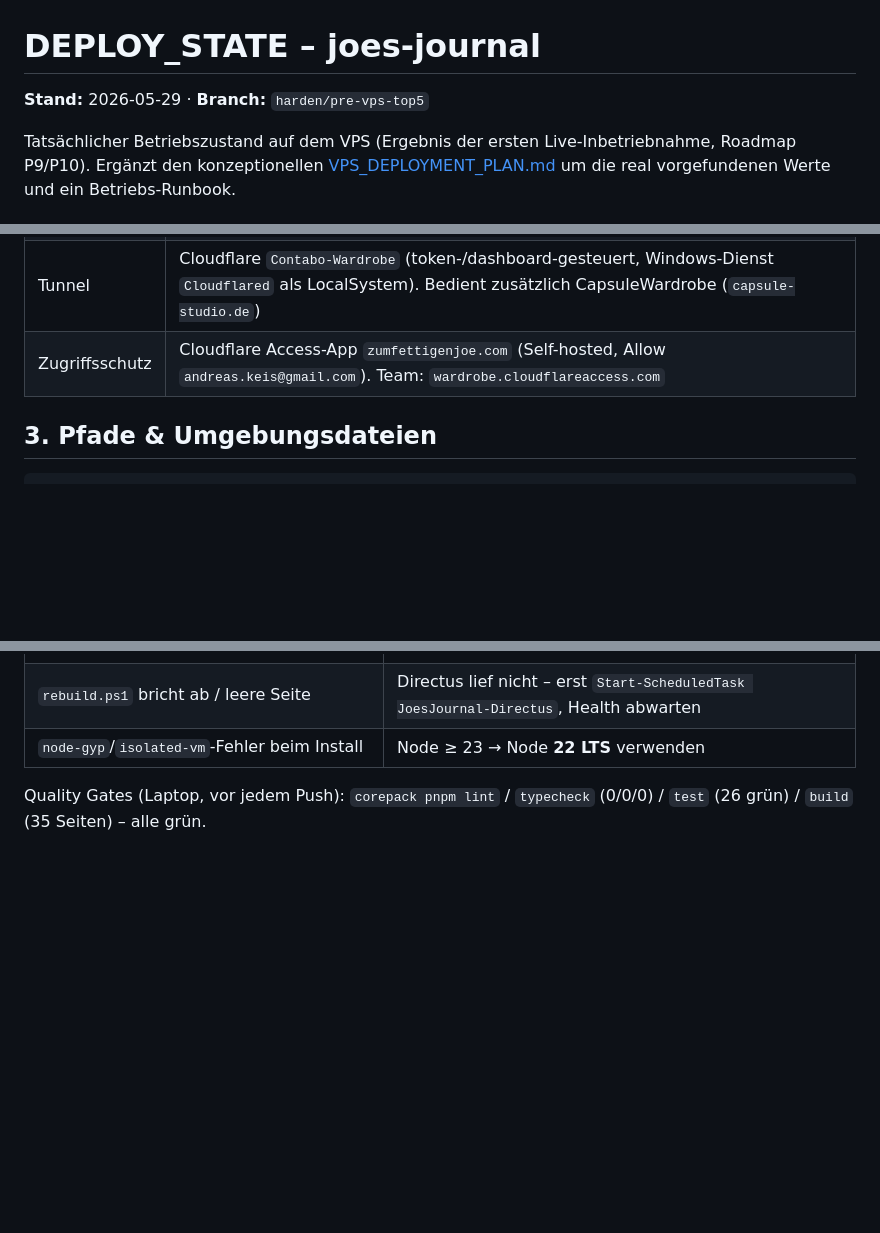
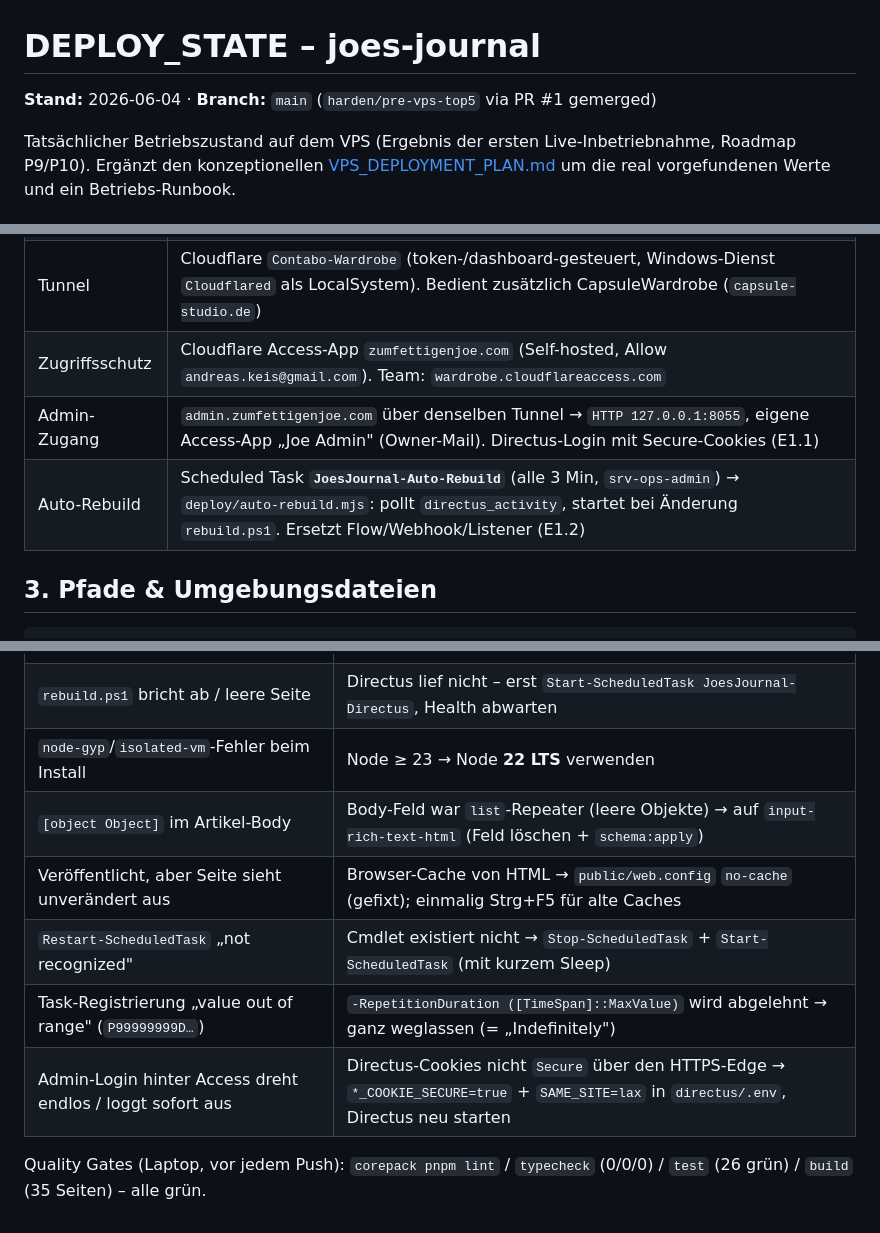
Before and after one commit to andreaskeis77/joes-journal, a Markdown page: docs/DEPLOY_STATE.md, 3 parts joined by grey strips. GitHub-like rendering; blank space fills up the shorter version.

```diff
--- a/docs/DEPLOY_STATE.md
+++ b/docs/DEPLOY_STATE.md
@@ -1,6 +1,6 @@
 # DEPLOY_STATE – joes-journal
 
-**Stand:** 2026-05-29 · **Branch:** `harden/pre-vps-top5`
+**Stand:** 2026-06-04 · **Branch:** `main` (`harden/pre-vps-top5` via PR #1 gemerged)
 
 Tatsächlicher Betriebszustand auf dem VPS (Ergebnis der ersten Live-Inbetriebnahme,
 Roadmap P9/P10). Ergänzt den konzeptionellen [VPS_DEPLOYMENT_PLAN.md](VPS_DEPLOYMENT_PLAN.md)
@@ -25,6 +25,8 @@ um die real vorgefundenen Werte und ein Betriebs-Runbook.
 | Frontend       | Astro `static` → `C:\joes-journal\repo\dist`, ausgeliefert von **IIS-Site `JoesJournal-Frontend`** auf `127.0.0.1:4321`                                                      |
 | Tunnel         | Cloudflare `Contabo-Wardrobe` (token-/dashboard-gesteuert, Windows-Dienst `Cloudflared` als LocalSystem). Bedient zusätzlich CapsuleWardrobe (`capsule-studio.de`)           |
 | Zugriffsschutz | Cloudflare Access-App `zumfettigenjoe.com` (Self-hosted, Allow `andreas.keis@gmail.com`). Team: `wardrobe.cloudflareaccess.com`                                              |
+| Admin-Zugang   | `admin.zumfettigenjoe.com` über denselben Tunnel → `HTTP 127.0.0.1:8055`, eigene Access-App „Joe Admin" (Owner-Mail). Directus-Login mit Secure-Cookies (E1.1)                  |
+| Auto-Rebuild   | Scheduled Task **`JoesJournal-Auto-Rebuild`** (alle 3 Min, `srv-ops-admin`) → `deploy/auto-rebuild.mjs`: pollt `directus_activity`, startet bei Änderung `rebuild.ps1`. Ersetzt Flow/Webhook/Listener (E1.2) |
 
 ## 3. Pfade & Umgebungsdateien
 
@@ -130,6 +167,11 @@ Public: `https://zumfettigenjoe.com` → Access-Login → Joe-Startseite.
 | Public Hostname anlegen: „A/AAAA/CNAME record already exists"               | verwaister Apex-CNAME → in DNS löschen, dann Public Hostname neu anlegen                  |
 | `rebuild.ps1` bricht ab / leere Seite                                       | Directus lief nicht – erst `Start-ScheduledTask JoesJournal-Directus`, Health abwarten    |
 | `node-gyp`/`isolated-vm`-Fehler beim Install                                | Node ≥ 23 → Node **22 LTS** verwenden                                                     |
+| `[object Object]` im Artikel-Body                                           | Body-Feld war `list`-Repeater (leere Objekte) → auf `input-rich-text-html` (Feld löschen + `schema:apply`) |
+| Veröffentlicht, aber Seite sieht unverändert aus                            | Browser-Cache von HTML → `public/web.config` `no-cache` (gefixt); einmalig Strg+F5 für alte Caches |
+| `Restart-ScheduledTask` „not recognized"                                    | Cmdlet existiert nicht → `Stop-ScheduledTask` + `Start-ScheduledTask` (mit kurzem Sleep)  |
+| Task-Registrierung „value out of range" (`P99999999D…`)                     | `-RepetitionDuration ([TimeSpan]::MaxValue)` wird abgelehnt → ganz weglassen (= „Indefinitely") |
+| Admin-Login hinter Access dreht endlos / loggt sofort aus                   | Directus-Cookies nicht `Secure` über den HTTPS-Edge → `*_COOKIE_SECURE=true` + `SAME_SITE=lax` in `directus/.env`, Directus neu starten |
 
 Quality Gates (Laptop, vor jedem Push): `corepack pnpm lint` / `typecheck` (0/0/0) /
 `test` (26 grün) / `build` (35 Seiten) – alle grün.
```
Also changed, not shown: other parts of docs/DEPLOY_STATE.md (+37 -2 lines), docs/ROADMAP_EXPANSION.md (+25 -14 lines).
